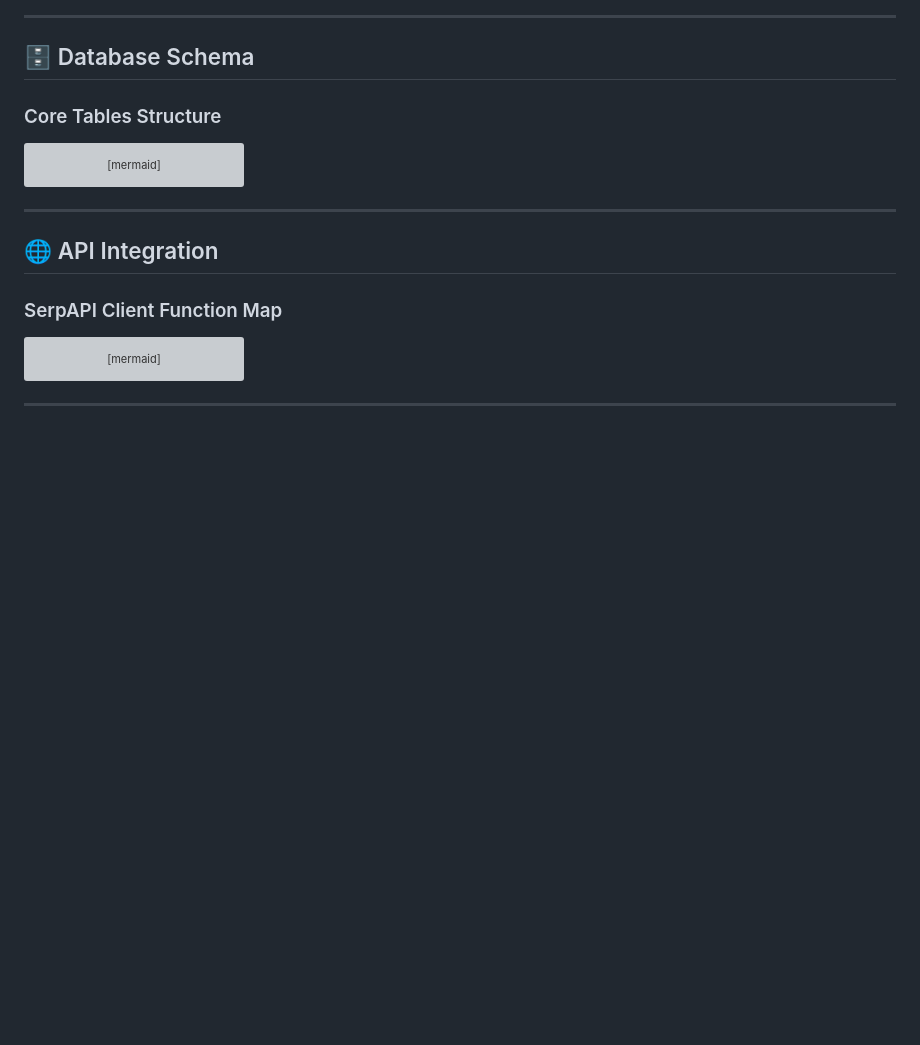
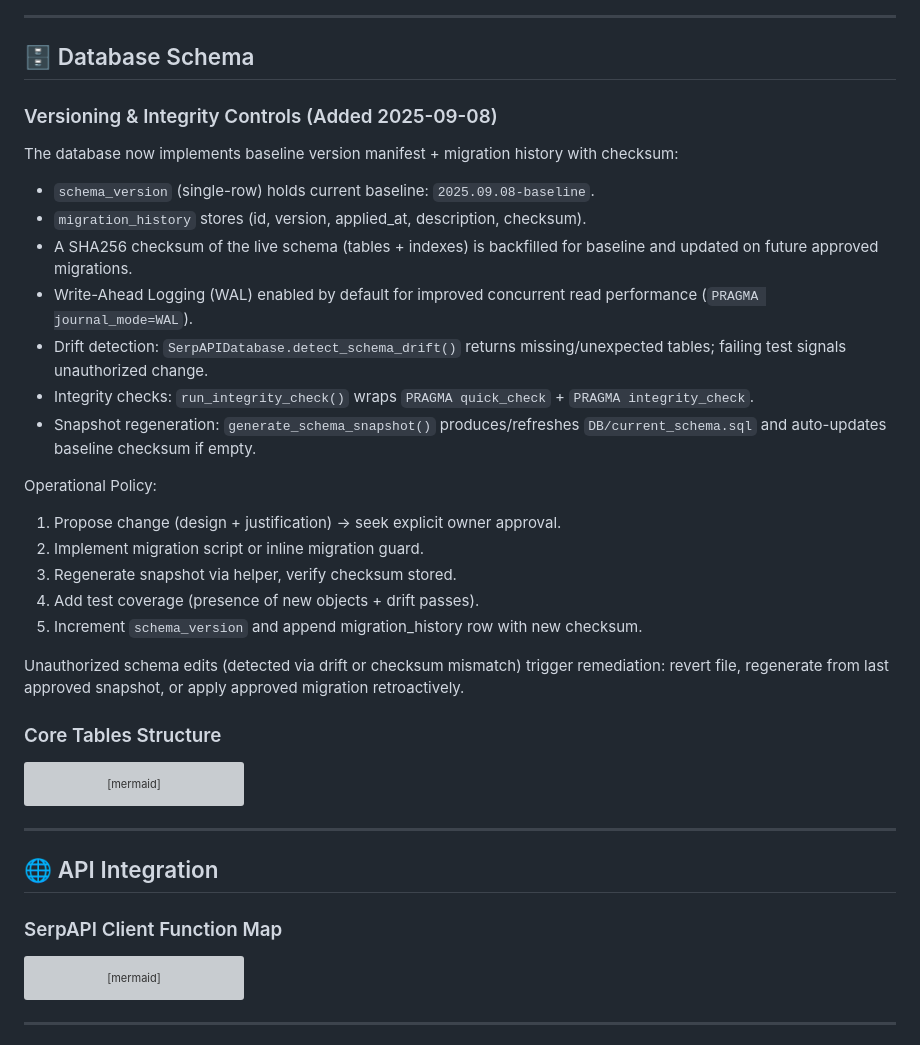
Before and after one commit to samuelarosario/SerpAPI-GPT5, a Markdown page: MD/SYSTEM_DOCUMENTATION.md, the part around the change. Rendered like a GitHub page; blank space fills up the shorter version; grey boxes are pictures that could not be loaded.

Commit message:
docs(system): add versioning & integrity controls section (checksum, drift, WAL, snapshot)

```diff
--- a/MD/SYSTEM_DOCUMENTATION.md
+++ b/MD/SYSTEM_DOCUMENTATION.md
@@ -208,6 +208,27 @@ flowchart TD
 ---
 
 ## 🗄️ Database Schema
+
+### Versioning & Integrity Controls (Added 2025-09-08)
+
+The database now implements baseline version manifest + migration history with checksum:
+
+- `schema_version` (single-row) holds current baseline: `2025.09.08-baseline`.
+- `migration_history` stores (id, version, applied_at, description, checksum).
+- A SHA256 checksum of the live schema (tables + indexes) is backfilled for baseline and updated on future approved migrations.
+- Write-Ahead Logging (WAL) enabled by default for improved concurrent read performance (`PRAGMA journal_mode=WAL`).
+- Drift detection: `SerpAPIDatabase.detect_schema_drift()` returns missing/unexpected tables; failing test signals unauthorized change.
+- Integrity checks: `run_integrity_check()` wraps `PRAGMA quick_check` + `PRAGMA integrity_check`.
+- Snapshot regeneration: `generate_schema_snapshot()` produces/refreshes `DB/current_schema.sql` and auto-updates baseline checksum if empty.
+
+Operational Policy:
+1. Propose change (design + justification) → seek explicit owner approval.
+2. Implement migration script or inline migration guard.
+3. Regenerate snapshot via helper, verify checksum stored.
+4. Add test coverage (presence of new objects + drift passes).
+5. Increment `schema_version` and append migration_history row with new checksum.
+
+Unauthorized schema edits (detected via drift or checksum mismatch) trigger remediation: revert file, regenerate from last approved snapshot, or apply approved migration retroactively.
 
 ### Core Tables Structure
 
```
